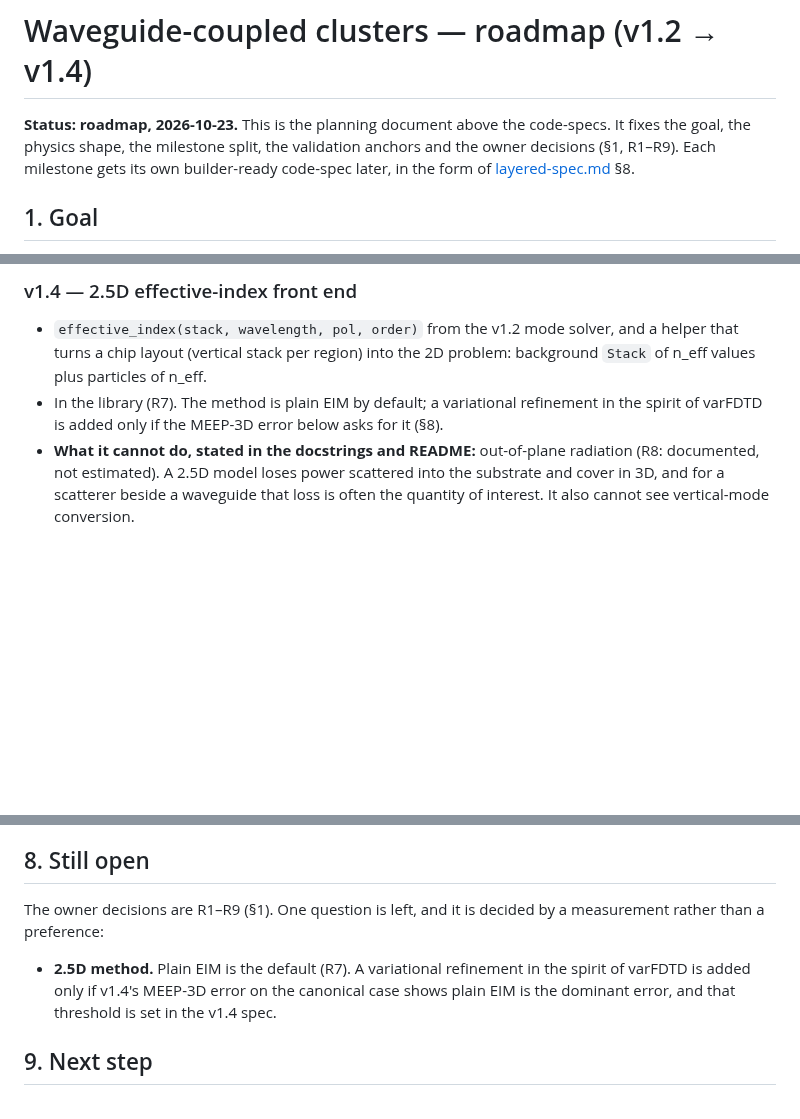
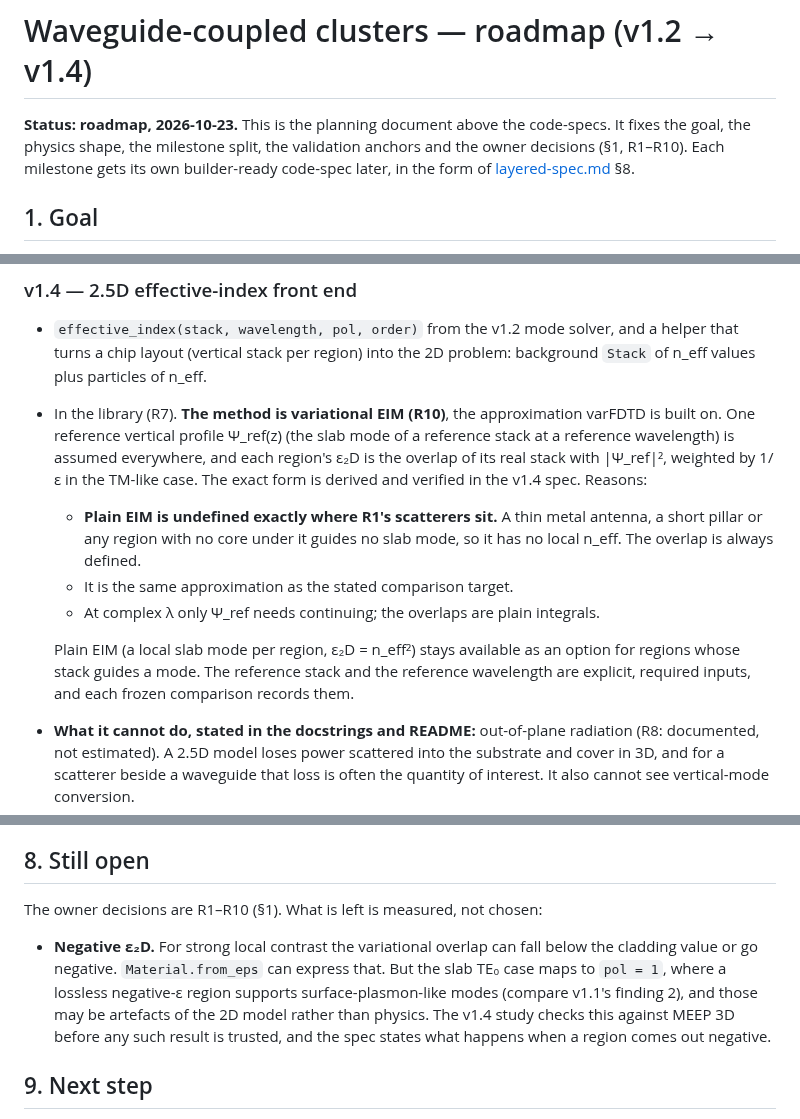
Before and after one commit to claudio-sc/pysie2d, a Markdown page: docs/design/waveguide-roadmap.md, 3 parts joined by grey strips. Rendered like a GitHub page; blank space fills up the shorter version.

Commit message:
docs: pick variational EIM for the 2.5D front end

```diff
--- a/docs/design/waveguide-roadmap.md
+++ b/docs/design/waveguide-roadmap.md
@@ -2,7 +2,7 @@
 
 **Status: roadmap, 2026-10-23.** This is the planning document above the
 code-specs. It fixes the goal, the physics shape, the milestone split, the
-validation anchors and the owner decisions (§1, R1–R9). Each milestone gets its own
+validation anchors and the owner decisions (§1, R1–R10). Each milestone gets its own
 builder-ready code-spec later, in the form of
 [layered-spec.md](layered-spec.md) §8.
 
@@ -156,9 +157,22 @@ One study closes three gaps from §6 at once: a non-circular **cluster**, a
 - `effective_index(stack, wavelength, pol, order)` from the v1.2 mode solver,
   and a helper that turns a chip layout (vertical stack per region) into the 2D
   problem: background `Stack` of n_eff values plus particles of n_eff.
-- In the library (R7). The method is plain EIM by default; a variational
-  refinement in the spirit of varFDTD is added only if the MEEP-3D error below
-  asks for it (§8).
+- In the library (R7). **The method is variational EIM (R10)**, the
+  approximation varFDTD is built on. One reference vertical profile Ψ_ref(z)
+  (the slab mode of a reference stack at a reference wavelength) is assumed
+  everywhere, and each region's ε₂D is the overlap of its real stack with
+  |Ψ_ref|², weighted by 1/ε in the TM-like case. The exact form is derived and
+  verified in the v1.4 spec. Reasons:
+  - **Plain EIM is undefined exactly where R1's scatterers sit.** A thin metal
+    antenna, a short pillar or any region with no core under it guides no slab
+    mode, so it has no local n_eff. The overlap is always defined.
+  - It is the same approximation as the stated comparison target.
+  - At complex λ only Ψ_ref needs continuing; the overlaps are plain integrals.
+
+  Plain EIM (a local slab mode per region, ε₂D = n_eff²) stays available as an
+  option for regions whose stack guides a mode. The reference stack and the
+  reference wavelength are explicit, required inputs, and each frozen comparison
+  records them.
 - **What it cannot do, stated in the docstrings and README:** out-of-plane
   radiation (R8: documented, not estimated). A 2.5D model loses power scattered into the substrate and cover
   in 3D, and for a scatterer beside a waveguide that loss is often the quantity
@@ -249,13 +263,15 @@ noted in §4 above. Neither is fixed by this roadmap.
 
 ## 8. Still open
 
-The owner decisions are R1–R9 (§1). One question is left, and it is decided by
-a measurement rather than a preference:
+The owner decisions are R1–R10 (§1). What is left is measured, not chosen:
 
-- **2.5D method.** Plain EIM is the default (R7). A variational refinement in
-  the spirit of varFDTD is added only if v1.4's MEEP-3D error on the canonical
-  case shows plain EIM is the dominant error, and that threshold is set in the
-  v1.4 spec.
+- **Negative ε₂D.** For strong local contrast the variational overlap can fall
+  below the cladding value or go negative. `Material.from_eps` can express that.
+  But the slab TE₀ case maps to `pol = 1`, where a lossless negative-ε region
+  supports surface-plasmon-like modes (compare v1.1's finding 2), and those may
+  be artefacts of the 2D model rather than physics. The v1.4 study checks this
+  against MEEP 3D before any such result is trusted, and the spec states what
+  happens when a region comes out negative.
 
 ## 9. Next step
 
```
Also changed, not shown: other parts of docs/design/waveguide-roadmap.md (+1 -0 lines).
